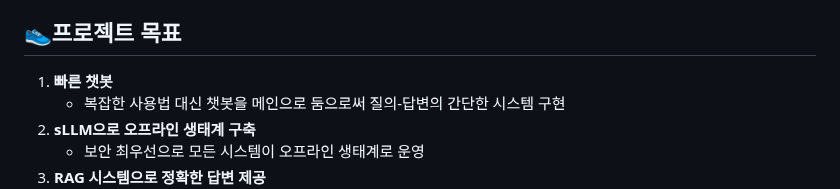
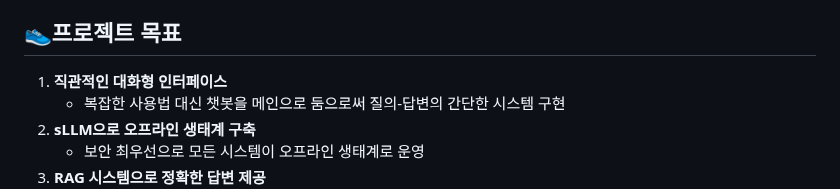
Before and after one commit to skn-ai14-250409/SKN14-Final-3Team, a Markdown page: README.md, the part around the change. GitHub-like rendering.

```diff
--- a/README.md
+++ b/README.md
@@ -62,7 +62,7 @@ sLLM과 RAG(Retrieval-Augmented Generation)를 이용한 신입사원용 **업
 
 ## 👟프로젝트 목표
 
-1. **빠른 챗봇**
+1. **직관적인 대화형 인터페이스**
     - 복잡한 사용법 대신 챗봇을 메인으로 둠으로써 질의-답변의 간단한 시스템 구현
 2. **sLLM으로 오프라인 생태계 구축**
     - 보안 최우선으로 모든 시스템이 오프라인 생태계로 운영
```
